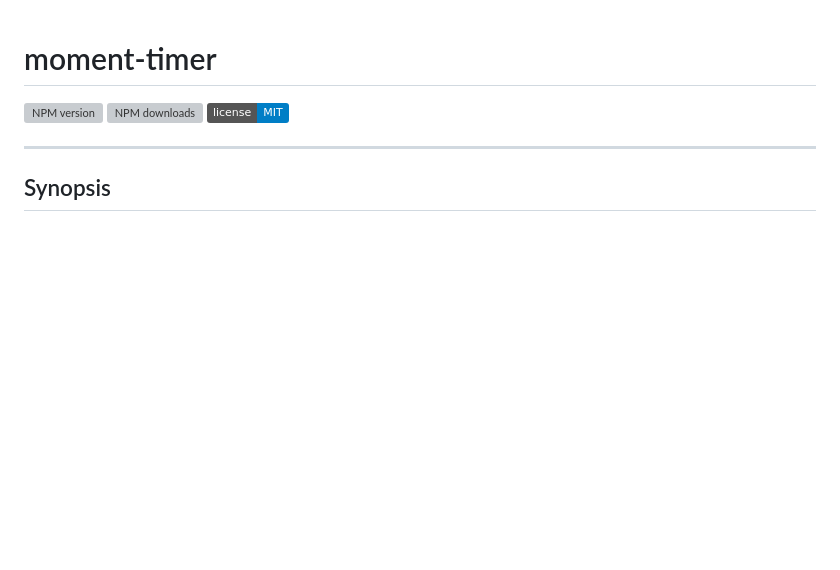
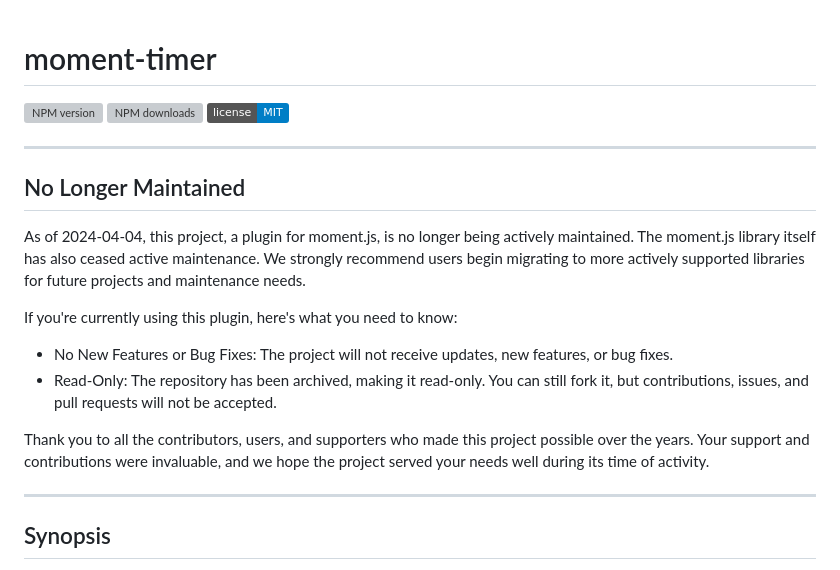
Before and after one commit to SeverinDK/moment-timer, a Markdown page: README.md, the part around the change. Drawn GitHub-style; badges without logos; blank space fills up the shorter version; grey boxes are pictures that could not be loaded.

```diff
--- a/README.md
+++ b/README.md
@@ -1,6 +1,19 @@
 # moment-timer
 
 [![NPM version][npm-version-image]][npm-url] [![NPM downloads][npm-downloads-image]][npm-url] [![MIT License][license-image]][license-url]
+
+---
+
+## No Longer Maintained
+
+As of 2024-04-04, this project, a plugin for moment.js, is no longer being actively maintained. The moment.js library itself has also ceased active maintenance. We strongly recommend users begin migrating to more actively supported libraries for future projects and maintenance needs.
+
+If you're currently using this plugin, here's what you need to know:
+
+* No New Features or Bug Fixes: The project will not receive updates, new features, or bug fixes.
+* Read-Only: The repository has been archived, making it read-only. You can still fork it, but contributions, issues, and pull requests will not be accepted.
+
+Thank you to all the contributors, users, and supporters who made this project possible over the years. Your support and contributions were invaluable, and we hope the project served your needs well during its time of activity.
 
 ---
 
```
